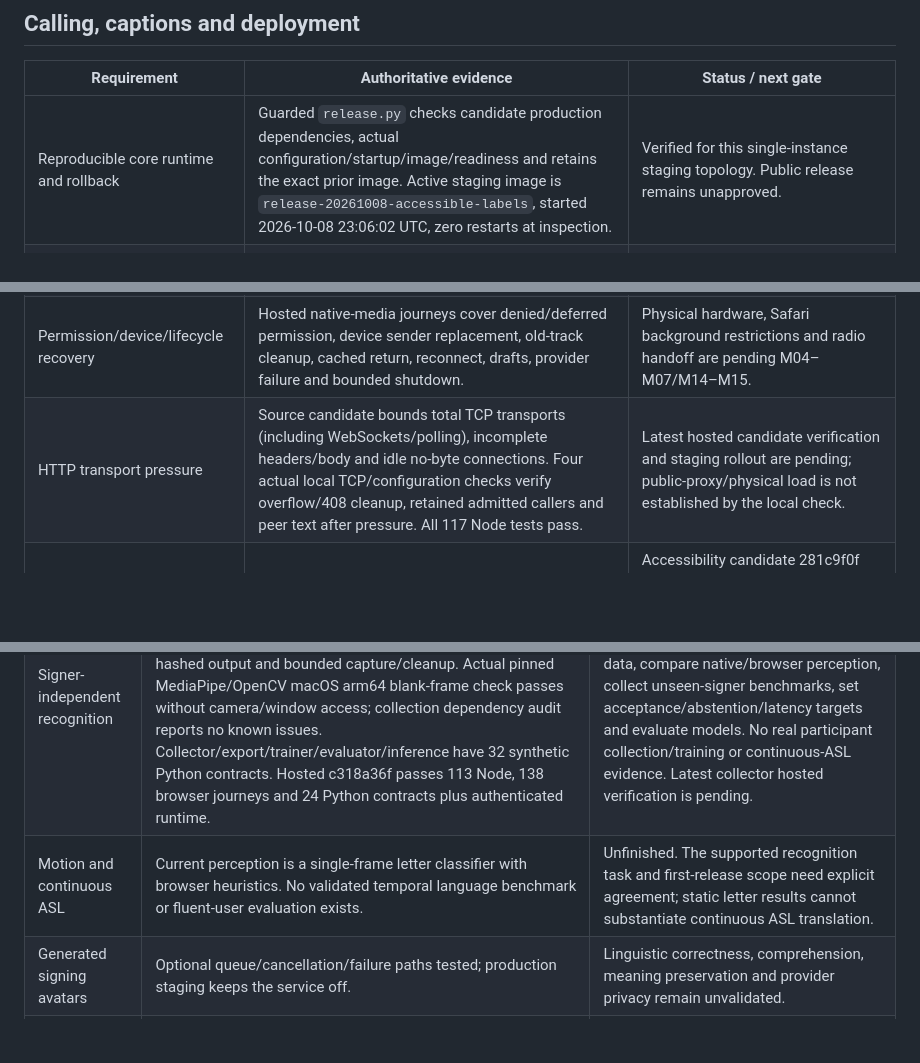
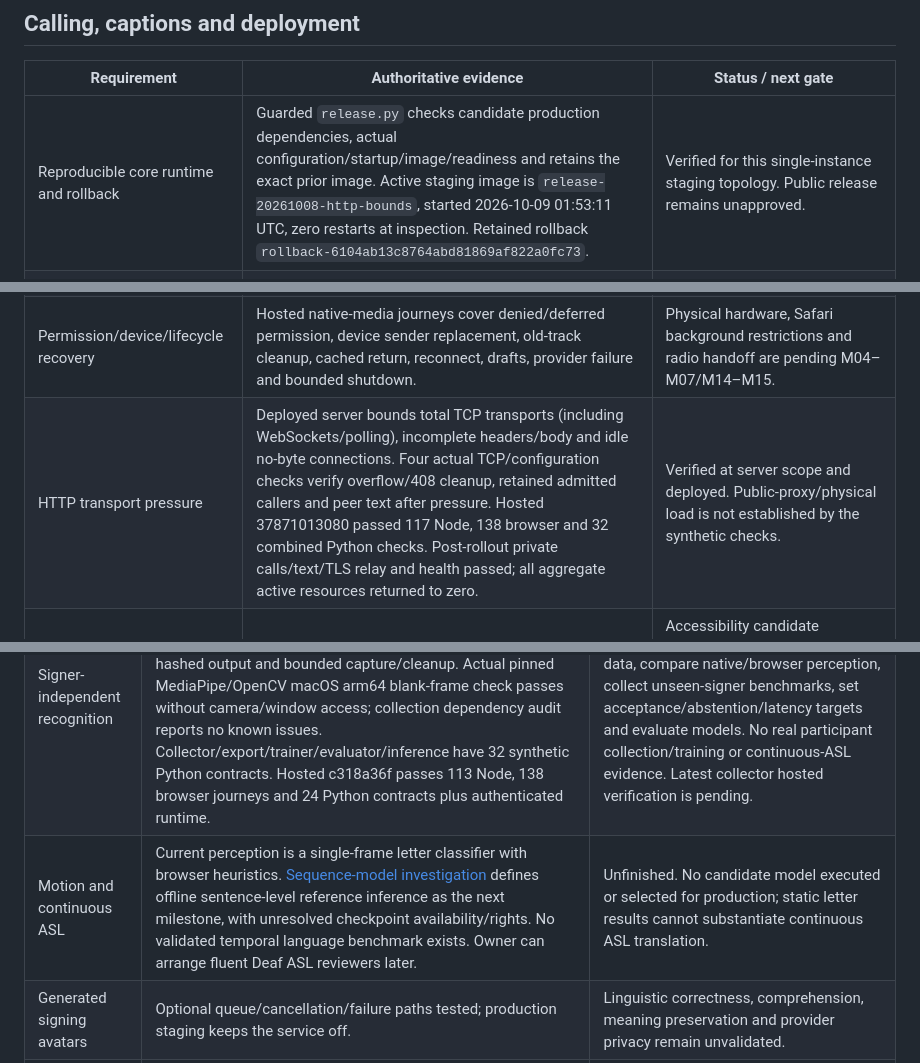
Before and after one commit to HiruyWorku/Tandem-Senior_IS, a Markdown page: docs/RELEASE_EVIDENCE.md, 3 parts joined by grey strips. GitHub-like rendering; blank space fills up the shorter version.

```diff
--- a/docs/RELEASE_EVIDENCE.md
+++ b/docs/RELEASE_EVIDENCE.md
@@ -8,14 +8,14 @@ the scope of each result and the next evidence needed. It does not replace
 
 | Requirement | Authoritative evidence | Status / next gate |
 | --- | --- | --- |
-| Reproducible core runtime and rollback | Guarded `release.py` checks candidate production dependencies, actual configuration/startup/image/readiness and retains the exact prior image. Active staging image is `release-20261008-accessible-labels`, started 2026-10-08 23:06:02 UTC, zero restarts at inspection. | Verified for this single-instance staging topology. Public release remains unapproved. |
+| Reproducible core runtime and rollback | Guarded `release.py` checks candidate production dependencies, actual configuration/startup/image/readiness and retains the exact prior image. Active staging image is `release-20261008-http-bounds`, started 2026-10-09 01:53:11 UTC, zero restarts at inspection. Retained rollback `rollback-6104ab13c8764abd81869af822a0fc73`. | Verified for this single-instance staging topology. Public release remains unapproved. |
 | Private two-person admission, text and TLS relay | Post-rollout `smoke.cjs --tls` passed private invitation/WebSocket/text and actual forced TLS allocation/data delivery with temporary credentials. Admission overflow/cleanup/replacement passed on the preceding code-equivalent core release. | Automated staging evidence. Owner role-swapping, audio/video and third-device checks M01/M09 remain pending. |
 | Credential renewal without replacing the call | Hosted run 37792694914: 3644 seconds, 46 seconds beyond original expiry, one renewal per peer, 120 moving-video samples and 120 typed exchanges, unchanged peers. | Low-bandwidth synthetic result on an earlier release; physical long-call M10 remains pending. |
 | Simultaneous isolated calls | Hosted run 37831609340: ten calls, twenty moving peers on three samples, sixty typed checks, exact room histories, ten isolated rooms. | Short synthetic TLS check at 24000 bits/s per peer. High-resolution/physical-device capacity and final service targets are unproven. |
 | Actual cloud transcription | Real Google fixture final captions/peer delivery/pause passed after the core rollout; a prior real 270-second rotation and transport recovery passed. | Does not prove real-user speech accuracy, attributed conversation usability, multiple rotations on physical devices or interruption-free captions. M02–M05/M10–M12 remain pending. |
 | Caption cost and cleanup | Durable UTC ledger survived deployments: 3600-second aggregate limit, 30 seconds reserved, 3570 remaining at the last protected inspection. Sockets/rooms/recognizers/provider jobs all zero after probes. | The app caption allowance is enforced. It is not an account-wide cloud billing cap; other cloud services and optional providers need separate budgets. |
 | Permission/device/lifecycle recovery | Hosted native-media journeys cover denied/deferred permission, device sender replacement, old-track cleanup, cached return, reconnect, drafts, provider failure and bounded shutdown. | Physical hardware, Safari background restrictions and radio handoff are pending M04–M07/M14–M15. |
-| HTTP transport pressure | Source candidate bounds total TCP transports (including WebSockets/polling), incomplete headers/body and idle no-byte connections. Four actual local TCP/configuration checks verify overflow/408 cleanup, retained admitted callers and peer text after pressure. All 117 Node tests pass. | Latest hosted candidate verification and staging rollout are pending; public-proxy/physical load is not established by the local check. |
+| HTTP transport pressure | Deployed server bounds total TCP transports (including WebSockets/polling), incomplete headers/body and idle no-byte connections. Four actual TCP/configuration checks verify overflow/408 cleanup, retained admitted callers and peer text after pressure. Hosted 37871013080 passed 117 Node, 138 browser and 32 combined Python checks. Post-rollout private calls/text/TLS relay and health passed; all aggregate active resources returned to zero. | Verified at server scope and deployed. Public-proxy/physical load is not established by the synthetic checks. |
 | Automated regression suite | Run 37840027697 passed 111 Node tests, 44 Chrome journeys, 88 Firefox/WebKit journeys and 12 Python contracts. | Accessibility candidate 281c9f0f passed in 37855866240: 111 Node tests, 46 Chrome, 92 Firefox/WebKit and 12 Python contracts. Never count a pending or superseded run as passed. |
 | Fonts and interface privacy | Live landing/both call pages on verified-fonts loaded expected local faces with zero external requests. Upstream font licenses/checksums are committed. | Verified for the enabled core; optional signing/recognition dependencies still contact their providers when enabled. |
 | Accessibility | Actual contrast failures were measured and fixed in source. Scoped axe checks pass for invitation and admitted typed call pages at 1440px/390px in Chrome, Firefox and WebKit; six renders inspected. | Contrast patch deployed; live three-page checks found zero violations, with color-contrast/video-caption items still requiring manual review. Keyboard, screen reader, zoom, other provider/error states and physical-device M08 remain pending. Automated checks are not certification. |
@@ -31,7 +31,7 @@ prove their completion.
 | --- | --- | --- |
 | Private reviewed recognition | Node/Python bounds, shared feature extraction, encoded-label decoding, fixed private failures and reviewed sending are tested. Linux arm64 runtime smoke and eight Flask tests pass. Hosted c318a36f fully passes, including amd64 patched dependency audit/build and actual private-network production Node-to-Gunicorn synthetic HTTP with invitation rejection/valid prediction. | Authenticated runtime integration is verified; actual deployment environment, base-image OS advisory review and useful model quality remain pending. Recognition stays off in staging. |
 | Signer-independent recognition | Legacy cache has 34000 × 73 finite features and 26 labels, but only X/y arrays: no signer identities, split or provenance manifest. New local collector saves explicitly labeled single-hand landmarks and reviewed session records, with private hashed output and bounded capture/cleanup. Actual pinned MediaPipe/OpenCV macOS arm64 blank-frame check passes without camera/window access; collection dependency audit reports no known issues. Collector/export/trainer/evaluator/inference have 32 synthetic Python contracts. Hosted c318a36f passes 113 Node, 138 browser journeys and 24 Python contracts plus authenticated runtime. | Physical collection permission/window/positive-hand checks are M16; obtain rights/consent-reviewed data, compare native/browser perception, collect unseen-signer benchmarks, set acceptance/abstention/latency targets and evaluate models. No real participant collection/training or continuous-ASL evidence. Latest collector hosted verification is pending. |
-| Motion and continuous ASL | Current perception is a single-frame letter classifier with browser heuristics. No validated temporal language benchmark or fluent-user evaluation exists. | Unfinished. The supported recognition task and first-release scope need explicit agreement; static letter results cannot substantiate continuous ASL translation. |
+| Motion and continuous ASL | Current perception is a single-frame letter classifier with browser heuristics. [Sequence-model investigation](CONTINUOUS_ASL.md) defines offline sentence-level reference inference as the next milestone, with unresolved checkpoint availability/rights. No validated temporal language benchmark exists. Owner can arrange fluent Deaf ASL reviewers later. | Unfinished. No candidate model executed or selected for production; static letter results cannot substantiate continuous ASL translation. |
 | Generated signing avatars | Optional queue/cancellation/failure paths tested; production staging keeps the service off. | Linguistic correctness, comprehension, meaning preservation and provider privacy remain unvalidated. |
 | Spoken reviewed replies | Explicit opt-in and native playback exercised with synthetic audio; late jobs cannot reach replacement peers. | Actual paid synthesis, identity permissions, provider handling and its own spend allowance remain unverified/off in staging. |
 
```
Also changed, not shown: docs/RESUME.md (+13 -1 lines).
